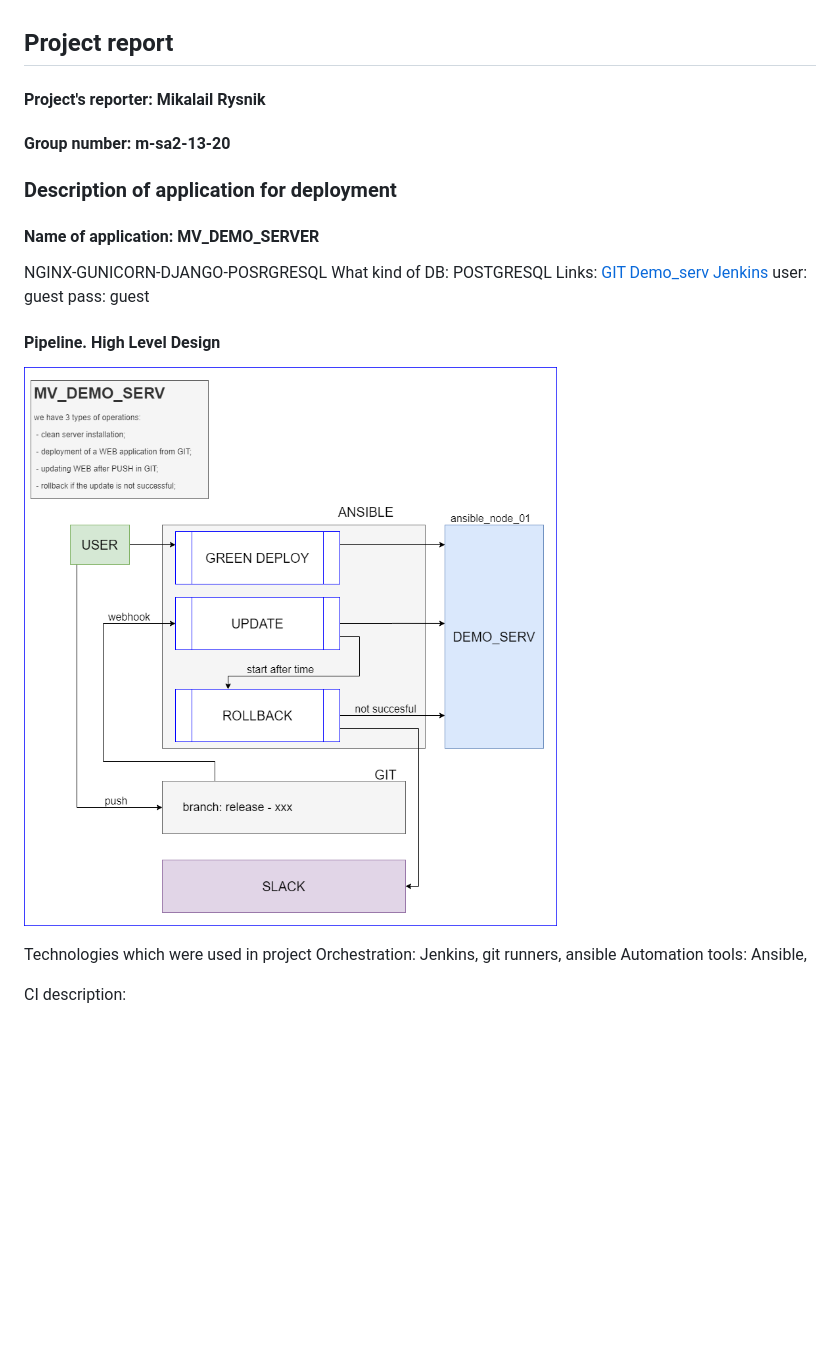
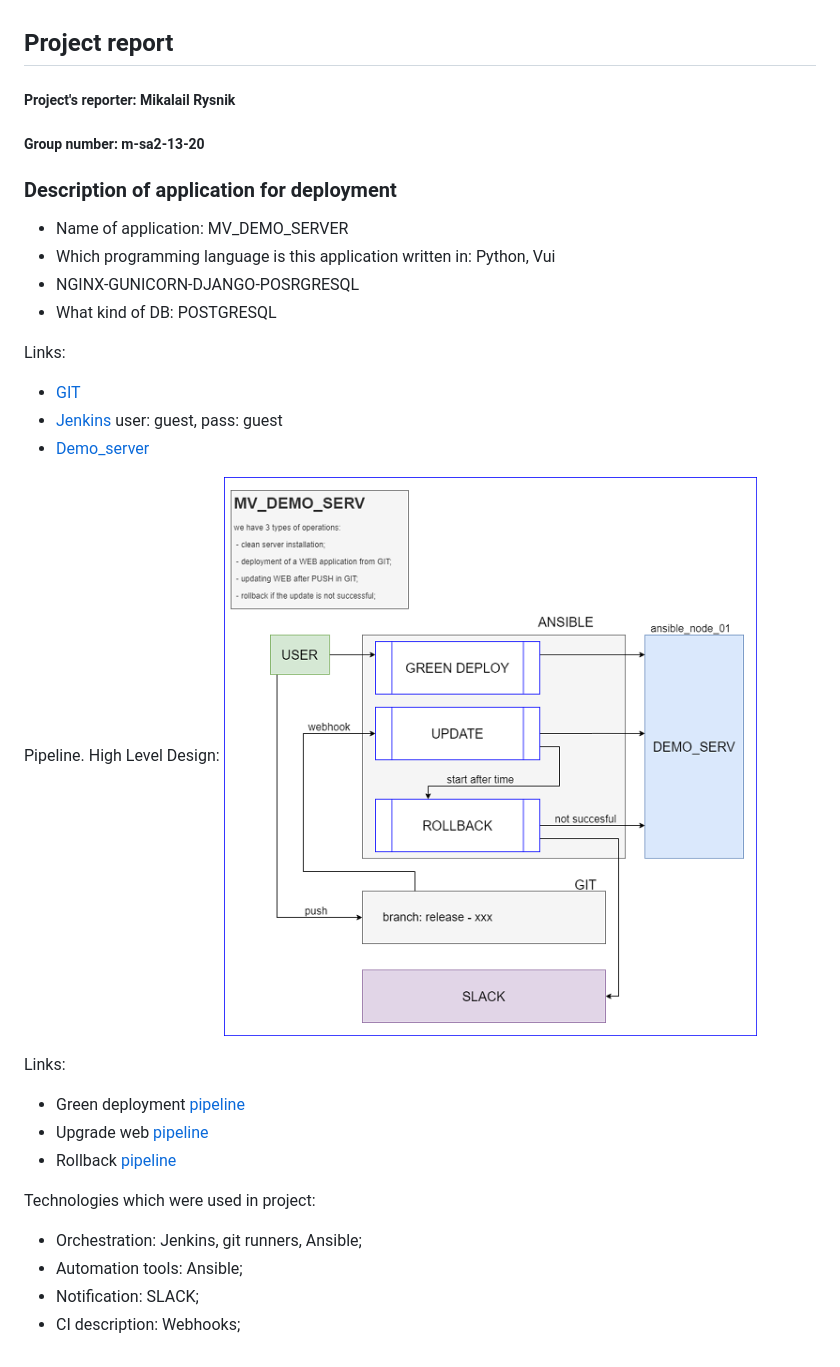
Before and after one commit to RysnikM/project_devops, a Markdown page: README.md, the part around the change. GitHub-like rendering; pictures changed too: proj_scem.png; blank space fills up the shorter version.

Commit message:
add report

```diff
--- a/README.md
+++ b/README.md
@@ -1,27 +1,28 @@
 ## Project report
 
-#### Project's reporter: Mikalail Rysnik
-#### Group number: m-sa2-13-20
+##### Project's reporter: Mikalail Rysnik
+##### Group number: m-sa2-13-20
+### Description of application for deployment
+ - Name of application: MV_DEMO_SERVER
+ - Which programming language is this application written in: Python, Vui
+ - NGINX-GUNICORN-DJANGO-POSRGRESQL
+ - What kind of DB: POSTGRESQL
 
-### Description of application for deployment
+Links:
+ -  [GIT](https://github.com/RysnikM/project_devops)
+  - [Jenkins](http://185.92.149.191:8080/)  user: guest, pass: guest
+ -  [Demo_server](http://92.119.115.101/)
 
-#### Name of application: MV_DEMO_SERVER
-
-NGINX-GUNICORN-DJANGO-POSRGRESQL
-What kind of DB: POSTGRESQL
-Links:
-[GIT](https://github.com/RysnikM/project_devops)
-[Demo_serv](http://92.119.115.101/)
-[Jenkins](http://185.92.149.191:8080/)
-    user: guest
-    pass: guest
-
-#### Pipeline. High Level Design
-
+Pipeline. High Level Design:
 ![](proj_scem.png)
 
-Technologies which were used in project
-Orchestration: Jenkins, git runners, ansible
-Automation tools: Ansible,
+Links:
+ - Green deployment [pipeline](https://github.com/RysnikM/project_devops/tree/deploy)
+ - Upgrade web [pipeline]()
+ - Rollback [pipeline]()
 
-CI description:
+Technologies which were used in project:
+ - Orchestration: Jenkins, git runners, Ansible;
+ - Automation tools: Ansible;
+ - Notification: SLACK;
+ - CI description: Webhooks;
```
